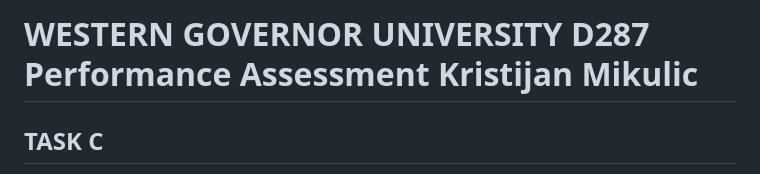
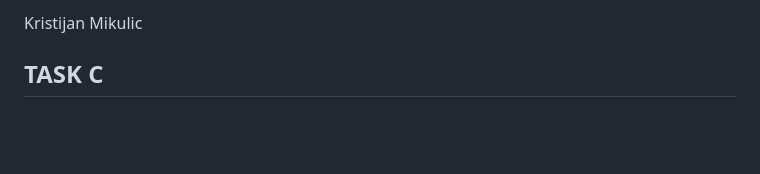
Before and after one commit to Kico1505/javaframe, a Markdown page: README.md, the part around the change. GitHub-like rendering; blank space fills up the shorter version.

```diff
--- a/README.md
+++ b/README.md
@@ -1,4 +1,4 @@
-# WESTERN GOVERNOR UNIVERSITY D287 Performance Assessment Kristijan Mikulic
+Kristijan Mikulic
 ## TASK C
 Customize the HTML user interface for your customer’s application. The user interface should include the shop name, the product names, and the names of the parts.
 
```
